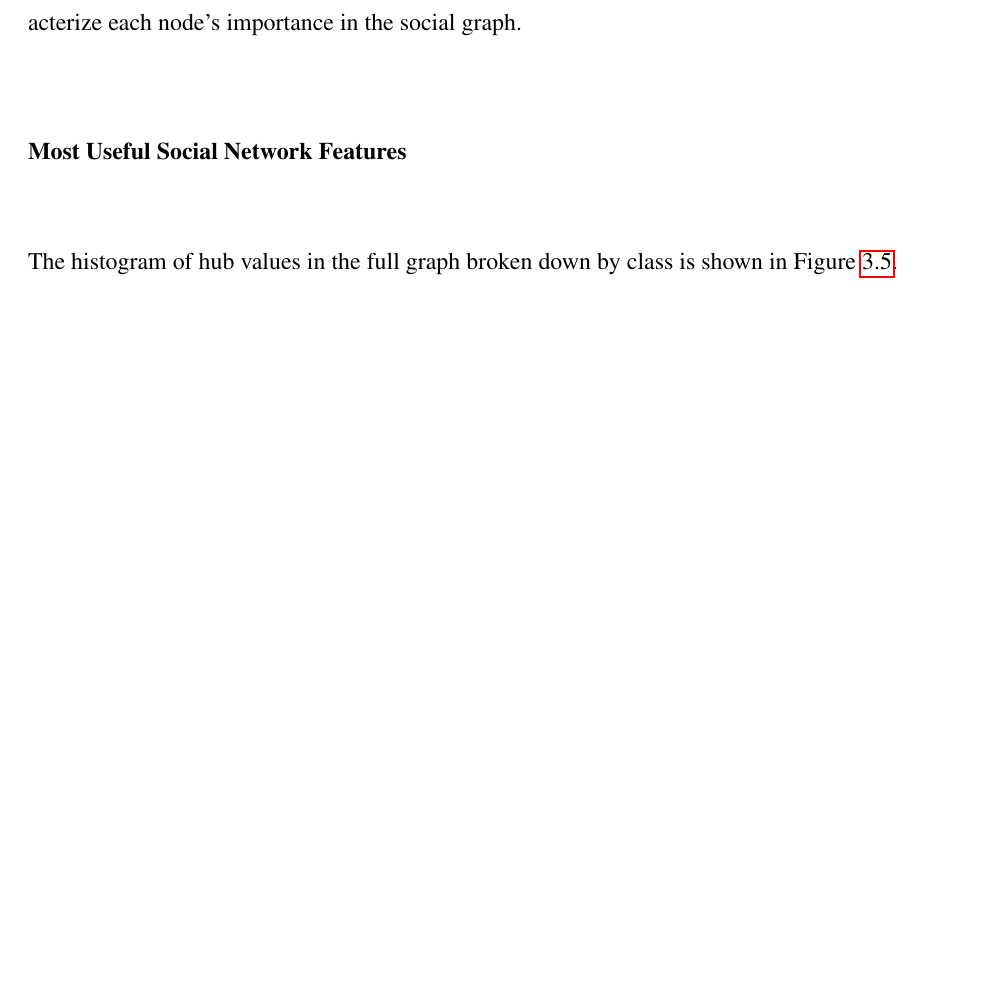
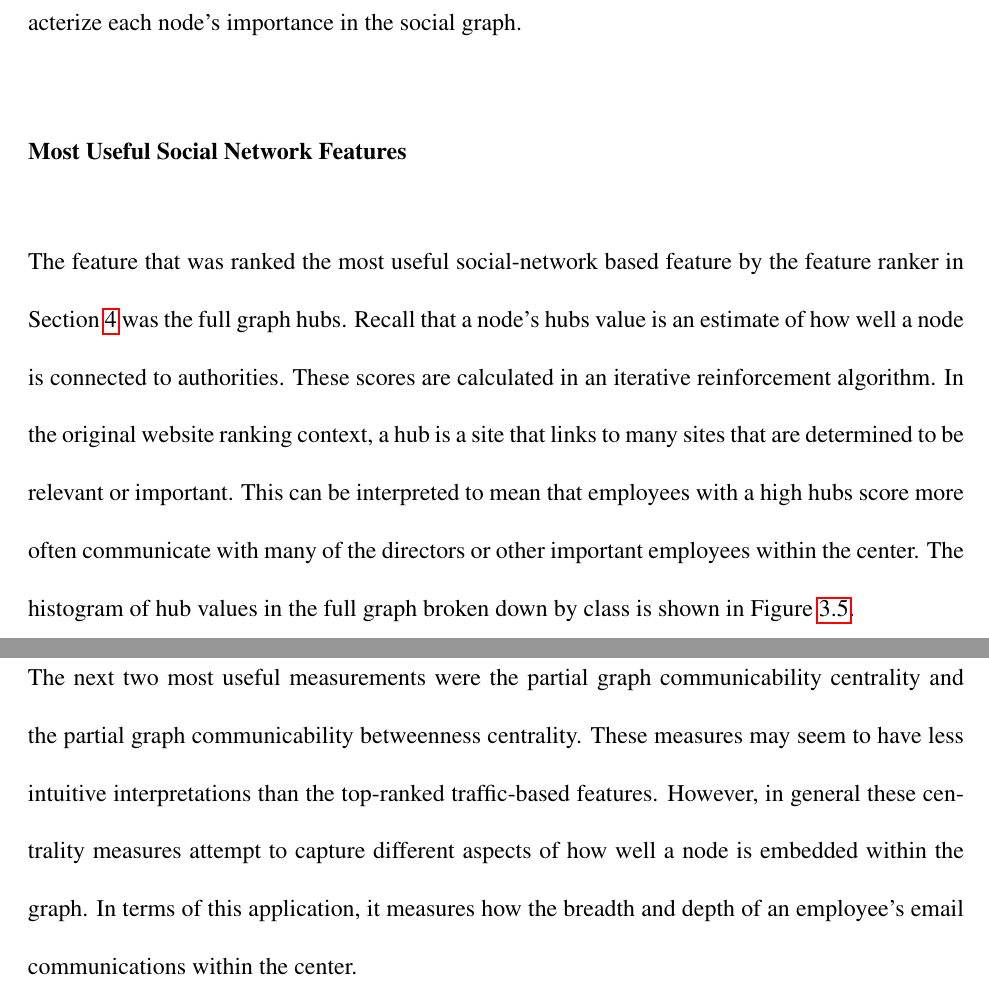
Before and after one commit to kmfrost/Thesis, a LaTeX thesis (Straub_KM_T_2016.tex): part of page 33 of 53 before the commit and two parts of pages 33 and 34 of 54 after it, the two joined at a grey line, cut so that both start at the same text, the shorter picture padded with empty space. Compiled offline with pdfLaTeX.

Commit message:
Finished up Ch. 3 (data and features)

```diff
--- a/Straub_KM_T_2016.tex
+++ b/Straub_KM_T_2016.tex
@@ -555,6 +555,11 @@ Note that all metrics used in the learning algorithm were normalized to be betwe
 All of these different graph statistics were used as inputs into the random forest algorithm to characterize each node's importance in the social graph.
 
 \subsubsection{Most Useful Social Network Features}
+The feature that was ranked the most useful social-network based feature by the feature ranker in Section~\ref{Algorithm} was the full graph hubs.
+Recall that a node's hubs value is an estimate of how well a node is connected to authorities.
+These scores are calculated in an iterative reinforcement algorithm.
+In the original website ranking context, a hub is a site that links to many sites that are determined to be relevant or important.
+This can be interpreted to mean that employees with a high hubs score more often communicate with many of the directors or other important employees within the center.
 The histogram of hub values in the full graph broken down by class is shown in Figure~\ref{fig:social_ex_hist}.
 
 \begin{figure}[t]
@@ -564,6 +569,12 @@ The histogram of hub values in the full graph broken down by class is shown in F
         \caption[Full graph hubs histogram]{Histogram of hubs from social graph by job title.  Note that directors on average have the highest hub score and graduate students have the lowest.  In fact, three out of eight directors can be identified by filtering samples on full graph hubs values $>0.6$. }
         \label{fig:social_ex_hist}
 \end{figure}
+
+The next two most useful measurements were the partial graph communicability centrality and the partial graph communicability betweenness centrality.
+These measures may seem to have less intuitive interpretations than the top-ranked traffic-based features.
+However, in general these centrality measures attempt to capture different aspects of how well a node is embedded within the graph.
+In terms of this application, it measures how the breadth and depth of an employee's email communications within the center.
+
 \chapter{Algorithm Design} \label{Algorithm}
 \section{Tools}
 \section{Model Selection}
@@ -630,7 +641,7 @@ Total signed emails received                 & Traffic      & 0.728  \\
 Number of emails received as forwards        & Traffic      & 0.719  \\
 Full graph hubs                              & Graph        & 0.589  \\
 Partial graph communicability centrality     & Graph        & 0.554  \\
-PG communicability betweenness centrality    & Graph        & 0.554  \\
+partial graph communicability betweenness centrality    & Graph        & 0.554  \\
 Number of emails received as CC              & Traffic      & 0.507  \\
 Percentage of emails received as forwards    & Traffic      & 0.503  \\
 Partial graph degree centrality              & Graph        & 0.492  \\
```
Also changed, not shown: README.md, Straub_KM_T_2016.pdf, Straub_KM_T_2016.tex (2 more changed lines), 2 other files.
